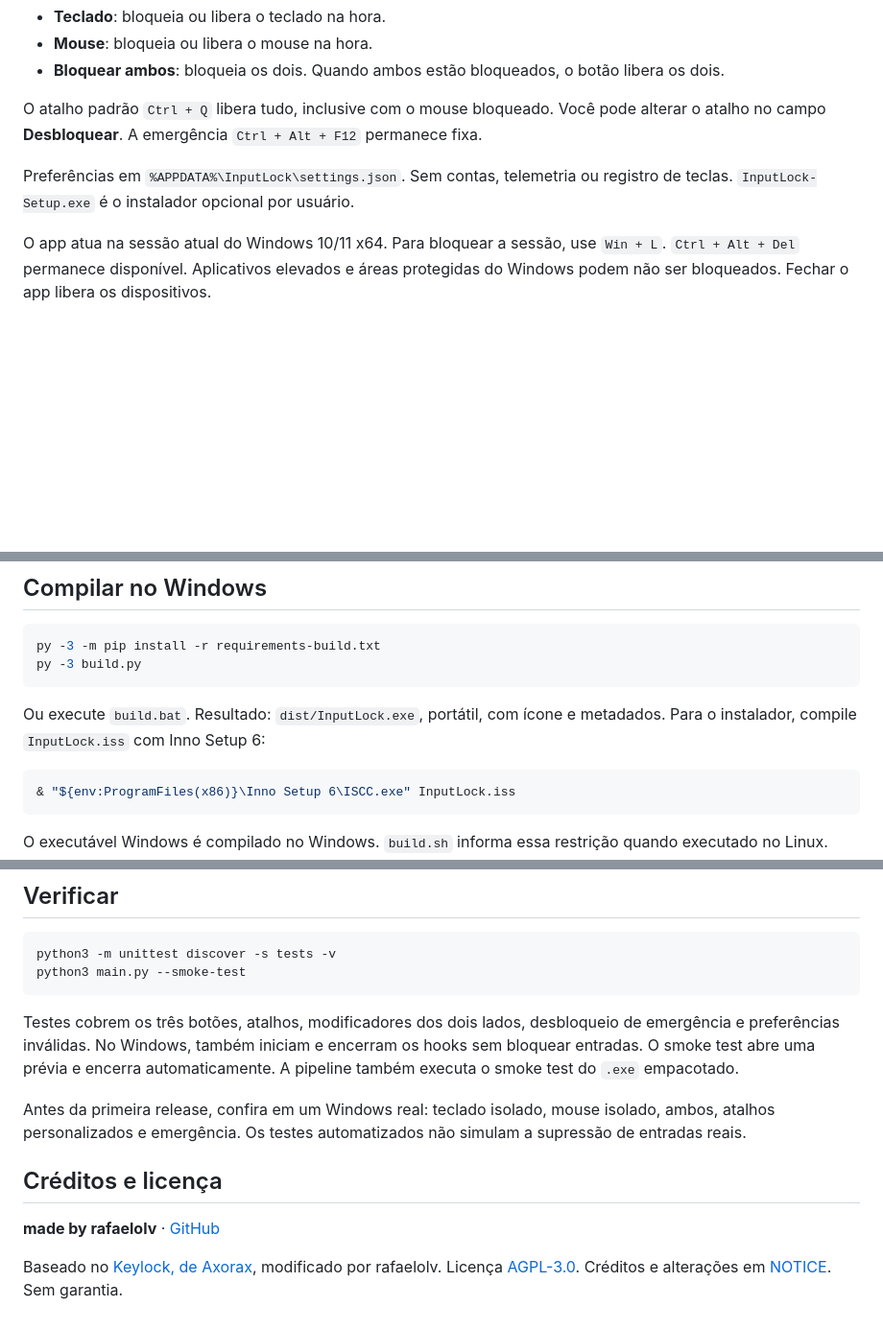
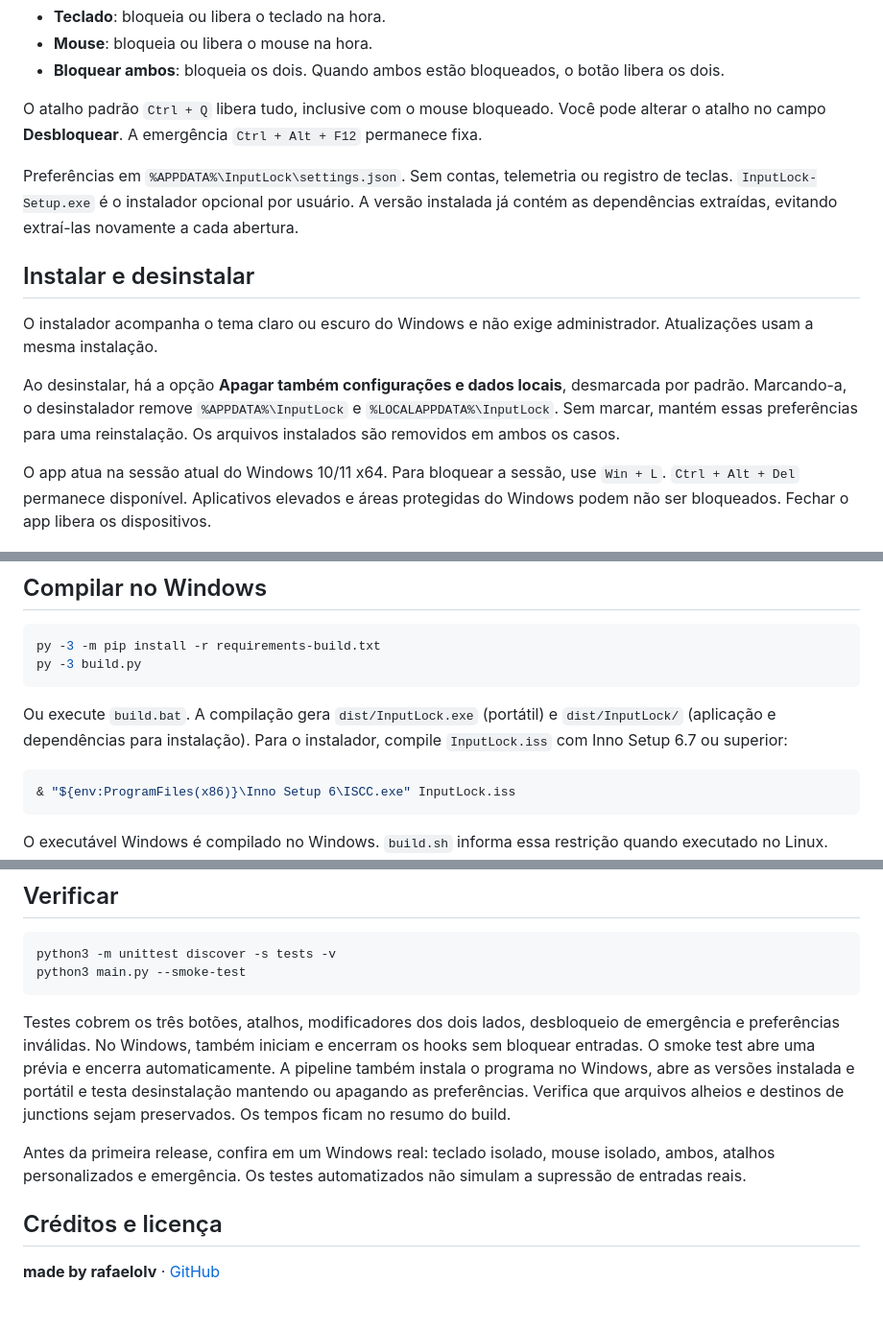
Before and after one commit to rafelolv/InputLock, a Markdown page: README.md, 3 parts joined by grey strips. Shown at 96% size. Rendered like a GitHub page; blank space fills up the shorter version.

Commit message:
perf(setup): optimize install and data cleanup

````diff
--- a/README.md
+++ b/README.md
@@ -17,7 +17,13 @@ Baixe `InputLock.exe` na release e abra. Não precisa instalar Python.
 
 O atalho padrão `Ctrl + Q` libera tudo, inclusive com o mouse bloqueado. Você pode alterar o atalho no campo **Desbloquear**. A emergência `Ctrl + Alt + F12` permanece fixa.
 
-Preferências em `%APPDATA%\InputLock\settings.json`. Sem contas, telemetria ou registro de teclas. `InputLock-Setup.exe` é o instalador opcional por usuário.
+Preferências em `%APPDATA%\InputLock\settings.json`. Sem contas, telemetria ou registro de teclas. `InputLock-Setup.exe` é o instalador opcional por usuário. A versão instalada já contém as dependências extraídas, evitando extraí-las novamente a cada abertura.
+
+## Instalar e desinstalar
+
+O instalador acompanha o tema claro ou escuro do Windows e não exige administrador. Atualizações usam a mesma instalação.
+
+Ao desinstalar, há a opção **Apagar também configurações e dados locais**, desmarcada por padrão. Marcando-a, o desinstalador remove `%APPDATA%\InputLock` e `%LOCALAPPDATA%\InputLock`. Sem marcar, mantém essas preferências para uma reinstalação. Os arquivos instalados são removidos em ambos os casos.
 
 O app atua na sessão atual do Windows 10/11 x64. Para bloquear a sessão, use `Win + L`. `Ctrl + Alt + Del` permanece disponível. Aplicativos elevados e áreas protegidas do Windows podem não ser bloqueados. Fechar o app libera os dispositivos.
 
@@ -44,7 +50,7 @@ py -3 -m pip install -r requirements-build.txt
 py -3 build.py
 ```
 
-Ou execute `build.bat`. Resultado: `dist/InputLock.exe`, portátil, com ícone e metadados. Para o instalador, compile `InputLock.iss` com Inno Setup 6:
+Ou execute `build.bat`. A compilação gera `dist/InputLock.exe` (portátil) e `dist/InputLock/` (aplicação e dependências para instalação). Para o instalador, compile `InputLock.iss` com Inno Setup 6.7 ou superior:
 
 ```powershell
 & "${env:ProgramFiles(x86)}\Inno Setup 6\ISCC.exe" InputLock.iss
@@ -70,12 +76,10 @@ python3 -m unittest discover -s tests -v
 python3 main.py --smoke-test
 ```
 
-Testes cobrem os três botões, atalhos, modificadores dos dois lados, desbloqueio de emergência e preferências inválidas. No Windows, também iniciam e encerram os hooks sem bloquear entradas. O smoke test abre uma prévia e encerra automaticamente. A pipeline também executa o smoke test do `.exe` empacotado.
+Testes cobrem os três botões, atalhos, modificadores dos dois lados, desbloqueio de emergência e preferências inválidas. No Windows, também iniciam e encerram os hooks sem bloquear entradas. O smoke test abre uma prévia e encerra automaticamente. A pipeline também instala o programa no Windows, abre as versões instalada e portátil e testa desinstalação mantendo ou apagando as preferências. Verifica que arquivos alheios e destinos de junctions sejam preservados. Os tempos ficam no resumo do build.
 
 Antes da primeira release, confira em um Windows real: teclado isolado, mouse isolado, ambos, atalhos personalizados e emergência. Os testes automatizados não simulam a supressão de entradas reais.
 
 ## Créditos e licença
 
 **made by rafaelolv** · [GitHub](https://github.com/rafelolv)
-
-Baseado no [Keylock, de Axorax](https://github.com/Axorax/keylock), modificado por rafaelolv. Licença [AGPL-3.0](LICENSE). Créditos e alterações em [NOTICE](NOTICE). Sem garantia.
````
Also changed, not shown: RELEASE_NOTES.md (+9 -8 lines), assets/installer-header.png (added), assets/installer-sidebar.png (added), 7 other files.
